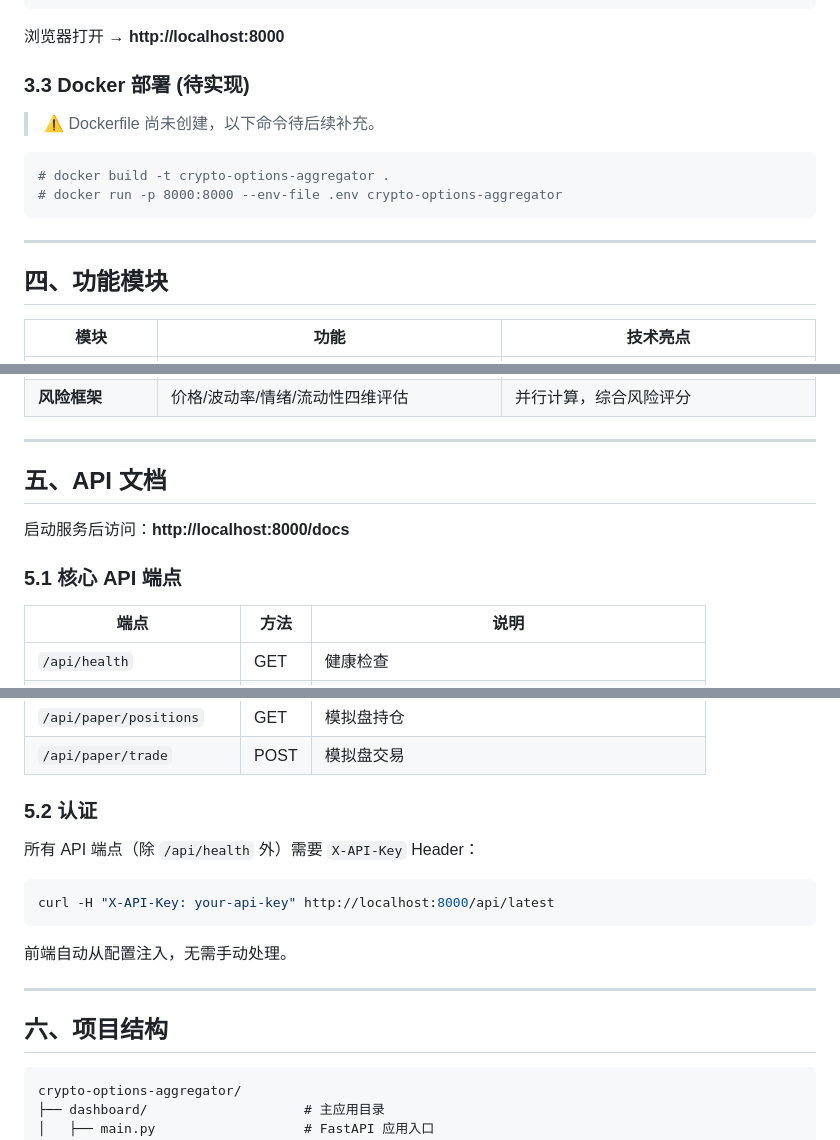
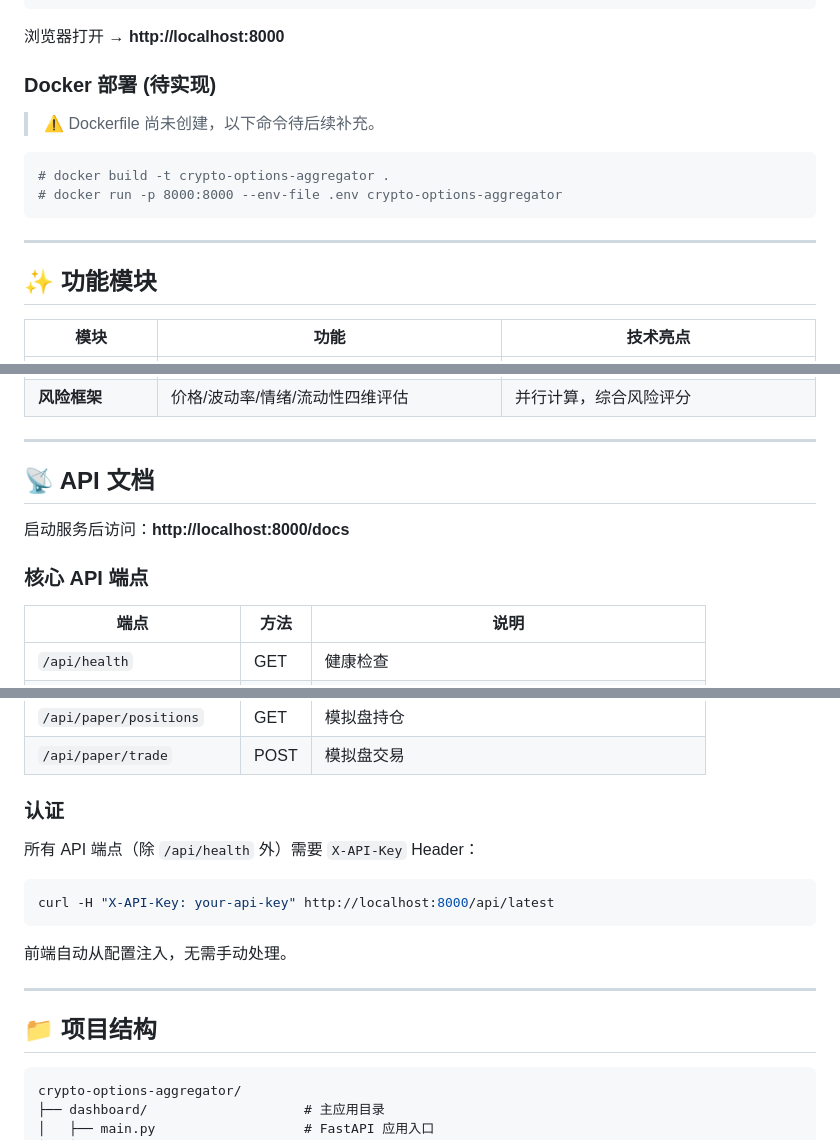
Before and after one commit to roywongx/crypto-options-aggregator, a Markdown page: README.md, 3 parts joined by grey strips. Drawn GitHub-style.

````diff
--- a/README.md
+++ b/README.md
@@ -201,7 +201,7 @@ python main.py
 
 浏览器打开 → **http://localhost:8000**
 
-### 3.3 Docker 部署 (待实现)
+### Docker 部署 (待实现)
 
 > ⚠️ Dockerfile 尚未创建，以下命令待后续补充。
 
@@ -212,7 +212,7 @@ python main.py
 
 ---
 
-## 四、功能模块
+## ✨ 功能模块
 
 | 模块 | 功能 | 技术亮点 |
 |------|------|----------|
@@ -227,11 +227,11 @@ python main.py
 
 ---
 
-## 五、API 文档
+## 📡 API 文档
 
 启动服务后访问：**http://localhost:8000/docs**
 
-### 5.1 核心 API 端点
+### 核心 API 端点
 
 | 端点 | 方法 | 说明 |
 |------|------|------|
@@ -250,7 +250,7 @@ python main.py
 | `/api/paper/positions` | GET | 模拟盘持仓 |
 | `/api/paper/trade` | POST | 模拟盘交易 |
 
-### 5.2 认证
+### 认证
 
 所有 API 端点（除 `/api/health` 外）需要 `X-API-Key` Header：
 
@@ -262,7 +262,7 @@ curl -H "X-API-Key: your-api-key" http://localhost:8000/api/latest
 
 ---
 
-## 六、项目结构
+## 📁 项目结构
 
 ```
 crypto-options-aggregator/
````
Also changed, not shown: other parts of README.md (+31 -29 lines).
